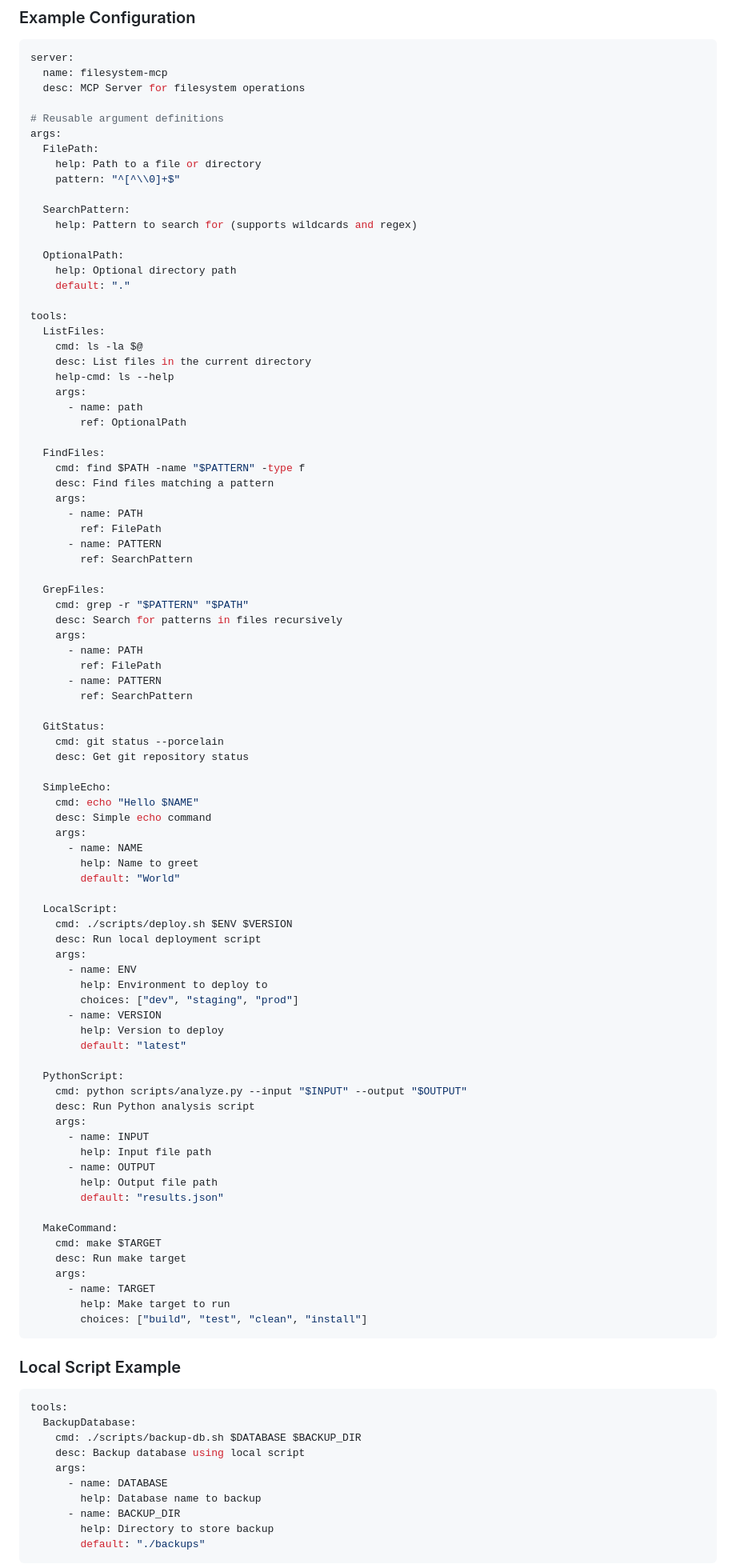
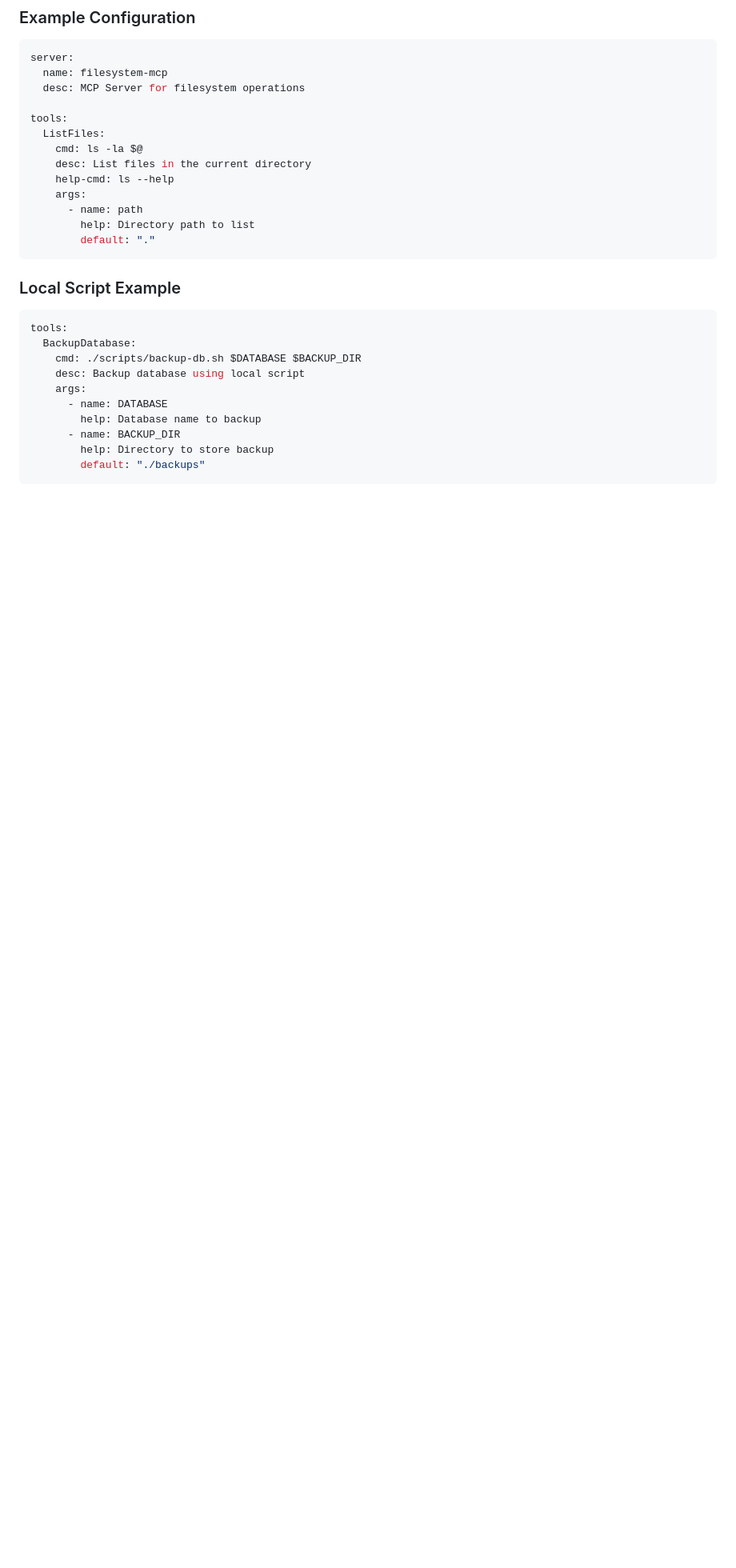
Before and after one commit to BlakeASmith/shellmcp, a Markdown page: README.md, the part around the change. Shown at 80% size. Drawn GitHub-style; blank space fills up the shorter version.

Commit message:
Refactor: Remove unused argument definitions from README
Co-authored-by: blakeinvictoria <blakeinvictoria@gmail.com>

````diff
--- a/README.md
+++ b/README.md
@@ -53,19 +53,6 @@ server:
   name: filesystem-mcp
   desc: MCP Server for filesystem operations
 
-# Reusable argument definitions
-args:
-  FilePath:
-    help: Path to a file or directory
-    pattern: "^[^\\0]+$"
-
-  SearchPattern:
-    help: Pattern to search for (supports wildcards and regex)
-
-  OptionalPath:
-    help: Optional directory path
-    default: "."
-
 tools:
   ListFiles:
     cmd: ls -la $@
@@ -73,66 +60,8 @@ tools:
     help-cmd: ls --help
     args:
       - name: path
-        ref: OptionalPath
-
-  FindFiles:
-    cmd: find $PATH -name "$PATTERN" -type f
-    desc: Find files matching a pattern
-    args:
-      - name: PATH
-        ref: FilePath
-      - name: PATTERN
-        ref: SearchPattern
-
-  GrepFiles:
-    cmd: grep -r "$PATTERN" "$PATH"
-    desc: Search for patterns in files recursively
-    args:
-      - name: PATH
-        ref: FilePath
-      - name: PATTERN
-        ref: SearchPattern
-
-  GitStatus:
-    cmd: git status --porcelain
-    desc: Get git repository status
-
-  SimpleEcho:
-    cmd: echo "Hello $NAME"
-    desc: Simple echo command
-    args:
-      - name: NAME
-        help: Name to greet
-        default: "World"
-
-  LocalScript:
-    cmd: ./scripts/deploy.sh $ENV $VERSION
-    desc: Run local deployment script
-    args:
-      - name: ENV
-        help: Environment to deploy to
-        choices: ["dev", "staging", "prod"]
-      - name: VERSION
-        help: Version to deploy
-        default: "latest"
-
-  PythonScript:
-    cmd: python scripts/analyze.py --input "$INPUT" --output "$OUTPUT"
-    desc: Run Python analysis script
-    args:
-      - name: INPUT
-        help: Input file path
-      - name: OUTPUT
-        help: Output file path
-        default: "results.json"
-
-  MakeCommand:
-    cmd: make $TARGET
-    desc: Run make target
-    args:
-      - name: TARGET
-        help: Make target to run
-        choices: ["build", "test", "clean", "install"]
+        help: Directory path to list
+        default: "."
 ```
 
 ### Local Script Example
````
